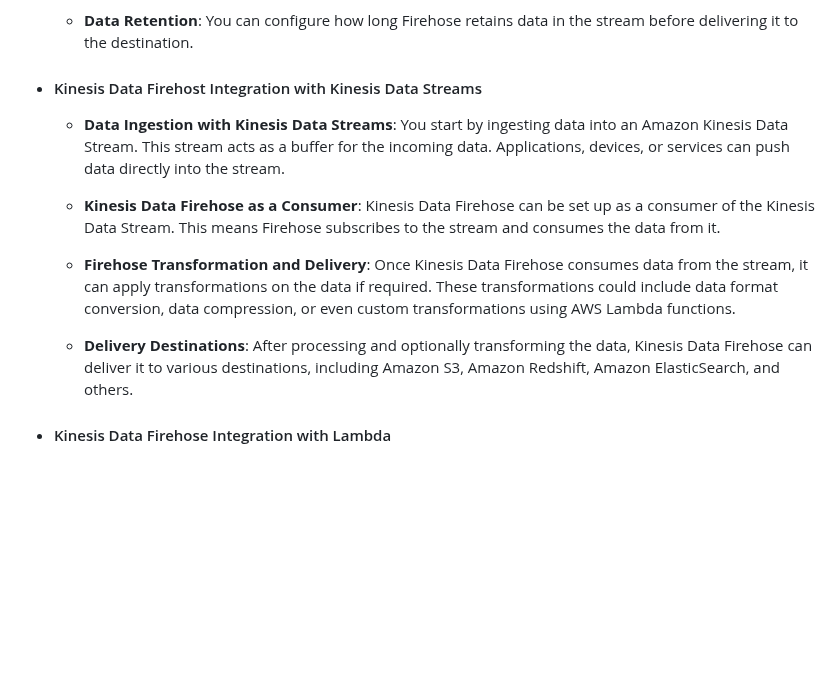
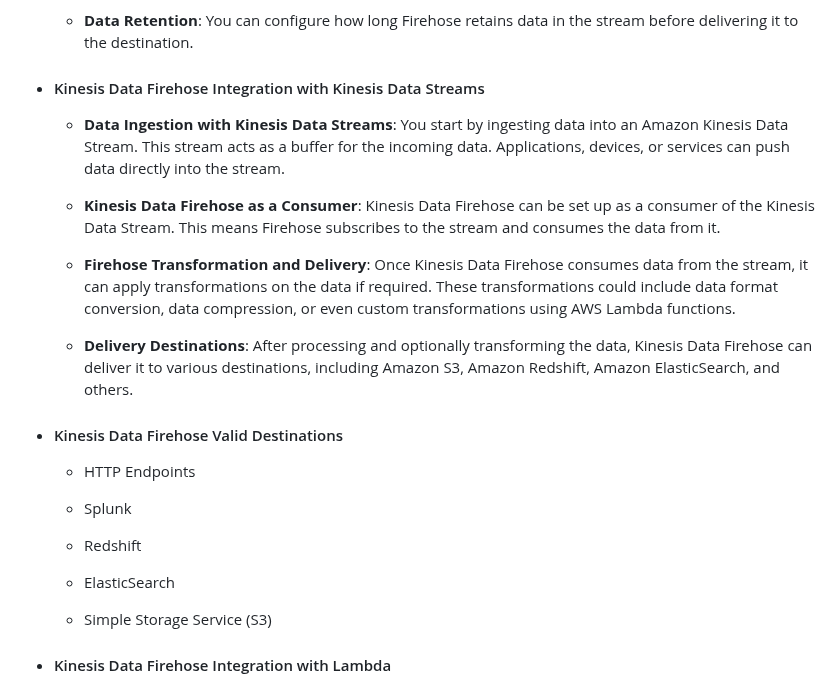
Before and after one commit to m-ashry-eg/SAA-C03, a Markdown page: notes/README.md, the part around the change. Drawn GitHub-style; blank space fills up the shorter version.

```diff
--- a/notes/README.md
+++ b/notes/README.md
@@ -1700,7 +1700,7 @@ Amazon Kinesis Data Firehose is a fully managed service provided by AWS that mak
 
   - **Data Retention**: You can configure how long Firehose retains data in the stream before delivering it to the destination.
 
-- #### Kinesis Data Firehost Integration with Kinesis Data Streams
+- #### Kinesis Data Firehose Integration with Kinesis Data Streams
 
   - **Data Ingestion with Kinesis Data Streams**: You start by ingesting data into an Amazon Kinesis Data Stream. This stream acts as a buffer for the
   incoming data. Applications, devices, or services can push data directly into the stream.
@@ -1713,6 +1713,18 @@ Amazon Kinesis Data Firehose is a fully managed service provided by AWS that mak
 
   - **Delivery Destinations**: After processing and optionally transforming the data, Kinesis Data Firehose can deliver it to various destinations,
   including Amazon S3, Amazon Redshift, Amazon ElasticSearch, and others.
+
+- #### Kinesis Data Firehose Valid Destinations
+
+  - HTTP Endpoints
+
+  - Splunk
+
+  - Redshift
+
+  - ElasticSearch
+
+  - Simple Storage Service (S3)
 
 - #### Kinesis Data Firehose Integration with Lambda
 
```
